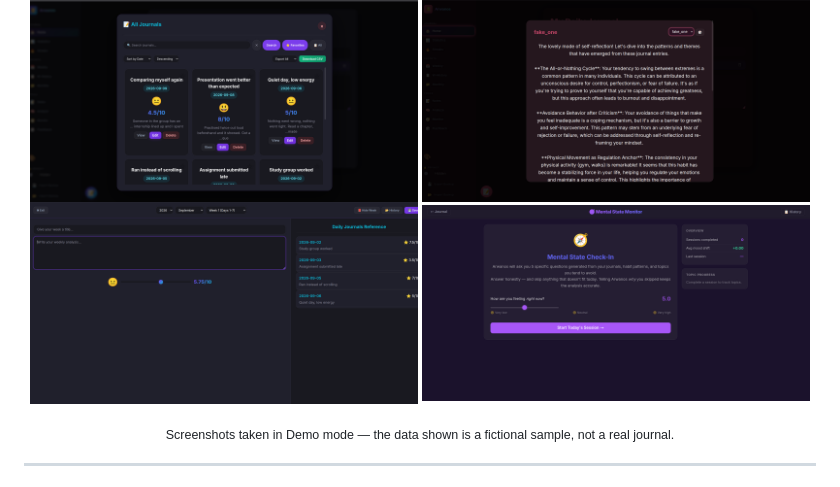
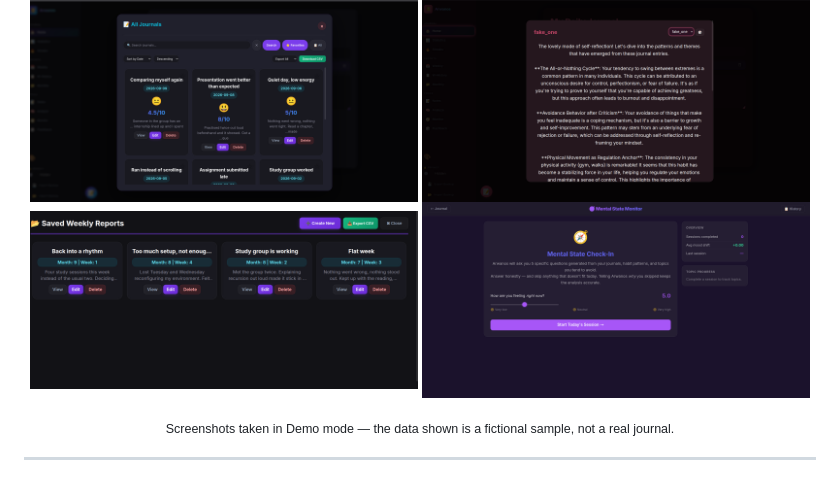
Before and after one commit to GMMB1/Transmitted-Ai, a Markdown page: README.md, the part around the change. Drawn GitHub-style; pictures changed too: demo/weekly-reports.png (added).

Commit message:
docs: swap in clean demo weekly-reports screenshot; drop stale ones
Adds demo/weekly-reports.png — the saved-reports list now showing the demo
dataset ("Back into a rhythm", "Study group is working", …) instead of real
personal reports, confirming the Demo-mode report seeding works. The README's
reports slot now points at this saved-list view rather than the editor.

Removes demo/ap.png, demo/tr.png and demo/what.png: ap/tr demonstrate the /ap
and /tr commands that were just removed, and what.png shows the same wrong
"RAG = Random Architecture Generation" answer that got demo/rag.png dropped
earlier.

Two screenshots that show a real journal count (home-*-76-entries) and one
weak placeholder (habits-test-label) are kept out of git under
demo/_private_do_not_commit/; they can be retaken cleanly in Demo mode.

Co-Authored-By: Claude Opus 4.8 <noreply@anthropic.com>

```diff
--- a/README.md
+++ b/README.md
@@ -49,7 +49,7 @@ Arwanos doesn't just chat. **It reads between the lines.**
 <p align="center">
   <img src="demo/journal.png" width="49%" alt="Journal web app with the day's entries"/>
   <img src="demo/analyze.png" width="49%" alt="Pattern analysis of the journal"/>
-  <img src="demo/reports.png" width="49%" alt="Weekly reflection with daily entries alongside"/>
+  <img src="demo/weekly-reports.png" width="49%" alt="Saved weekly reflections"/>
   <img src="demo/monitor.png" width="49%" alt="Mental State Monitor check-in"/>
 </p>
 
```
Also changed, not shown: demo/ap.png (deleted), demo/tr.png (deleted), demo/what.png (deleted).
